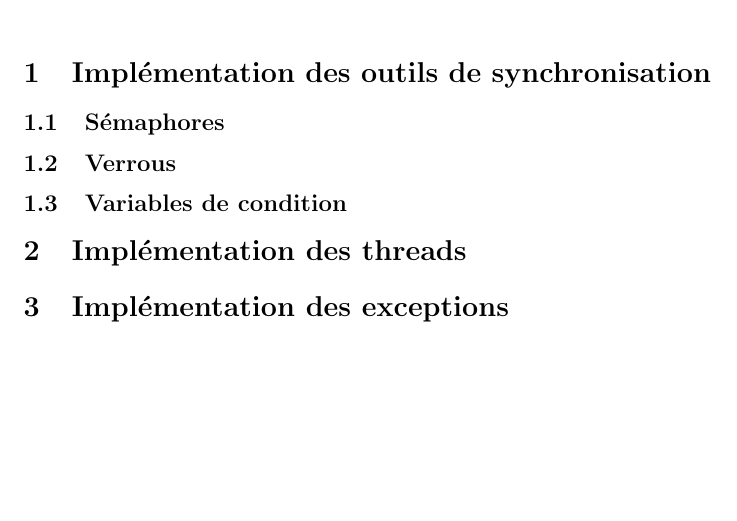
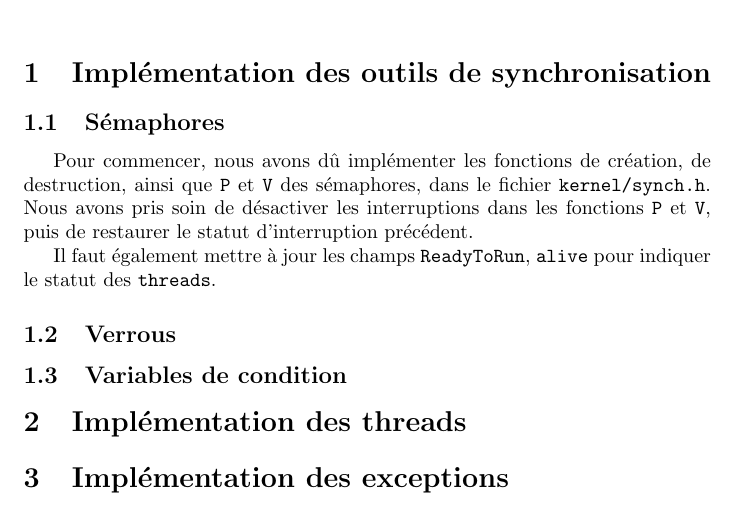
Before and after one commit to Aurele-Barriere/SGP, a LaTeX document (TP6/tp6_barriere_thibault.tex): part of the page, cut so that both start at the same text, the shorter picture padded with empty space. Compiled offline with pdfLaTeX.

Commit message:
premier paragraphe

```diff
--- a/TP6/tp6_barriere_thibault.tex
+++ b/TP6/tp6_barriere_thibault.tex
@@ -7,11 +7,20 @@
 \author{Aurèle Barrière \& Jérémy Thibault}
 \date{23 novembre 2016}
 
+\def\file#1{\texttt{#1}}
+\def\fun#1{\texttt{#1}}
+\def\obj#1{\texttt{#1}}
+
 \begin{document}
 \maketitle
 
 \section{Implémentation des outils de synchronisation}
 \subsection{Sémaphores}
+
+  Pour commencer, nous avons dû implémenter les fonctions de création, de destruction, ainsi que \fun{P} et \fun{V} des sémaphores, dans le fichier \file{kernel/synch.h}. Nous avons pris soin de désactiver les interruptions dans les fonctions \fun{P} et \fun{V}, puis de restaurer le statut d'interruption précédent.
+
+Il faut également mettre à jour les champs \obj{ReadyToRun}, \obj{alive} pour indiquer le statut des \obj{threads}.
+
 \subsection{Verrous}
 \subsection{Variables de condition}
 
```
